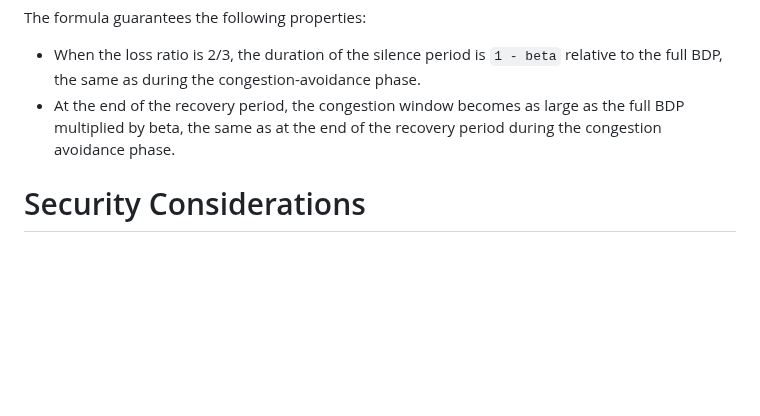
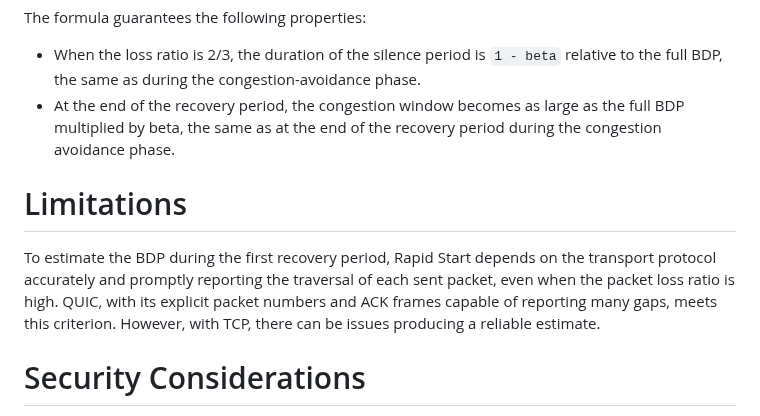
Before and after one commit to kazuho/draft-kazuho-ccwg-rapid-start, a Markdown page: draft-kazuho-ccwg-rapid-start.md, the part around the change. GitHub-like rendering; blank space fills up the shorter version.

Commit message:
limitations

```diff
--- a/draft-kazuho-ccwg-rapid-start.md
+++ b/draft-kazuho-ccwg-rapid-start.md
@@ -206,6 +206,15 @@ The formula guarantees the following properties:
   during the congestion avoidance phase.
 
 
+# Limitations
+
+To estimate the BDP during the first recovery period, Rapid Start depends on the
+transport protocol accurately and promptly reporting the traversal of each sent
+packet, even when the packet loss ratio is high. QUIC, with its explicit
+packet numbers and ACK frames capable of reporting many gaps, meets this
+criterion. However, with TCP, there can be issues producing a reliable estimate.
+
+
 # Security Considerations
 
 TODO Security
```
